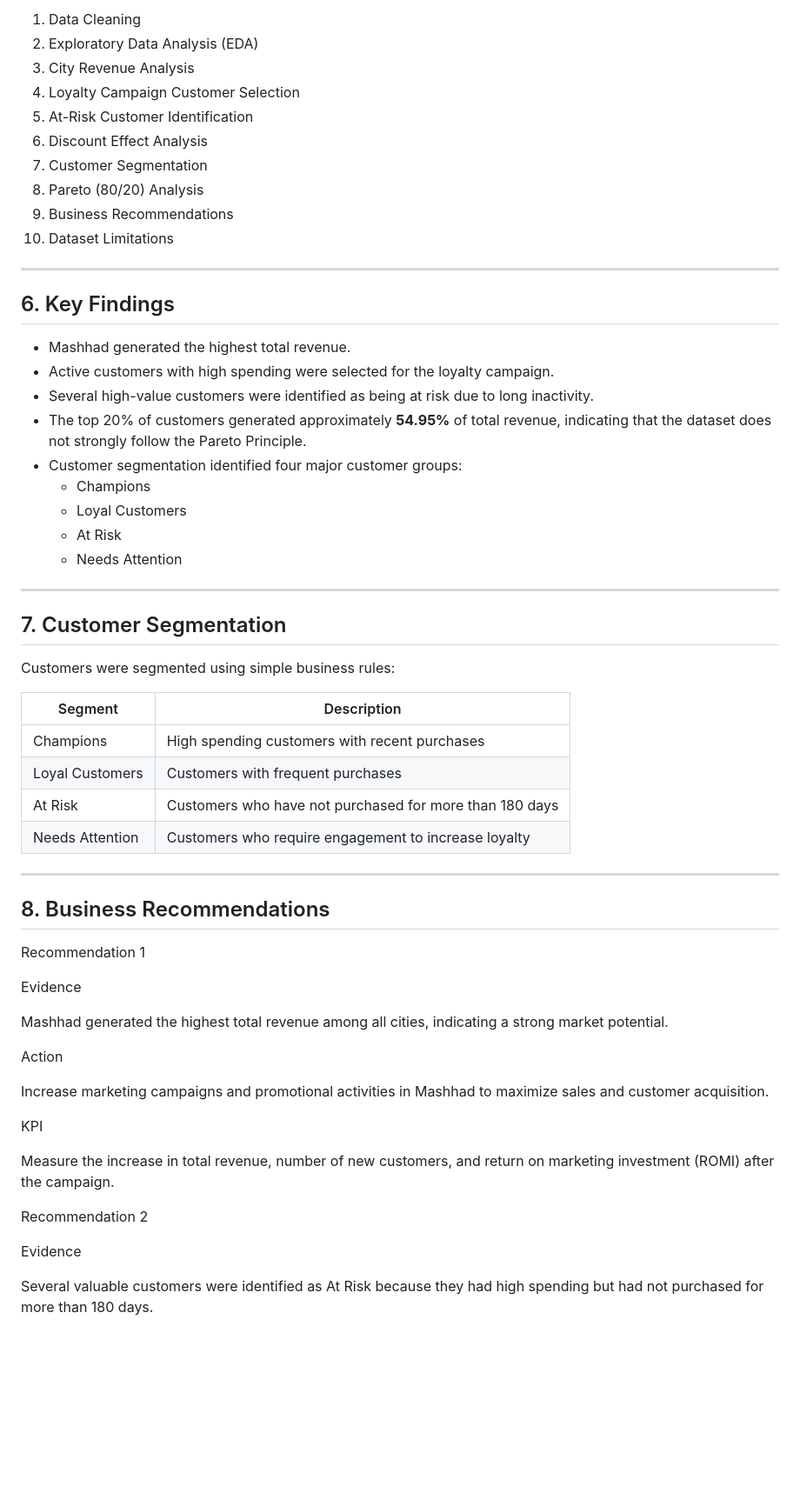
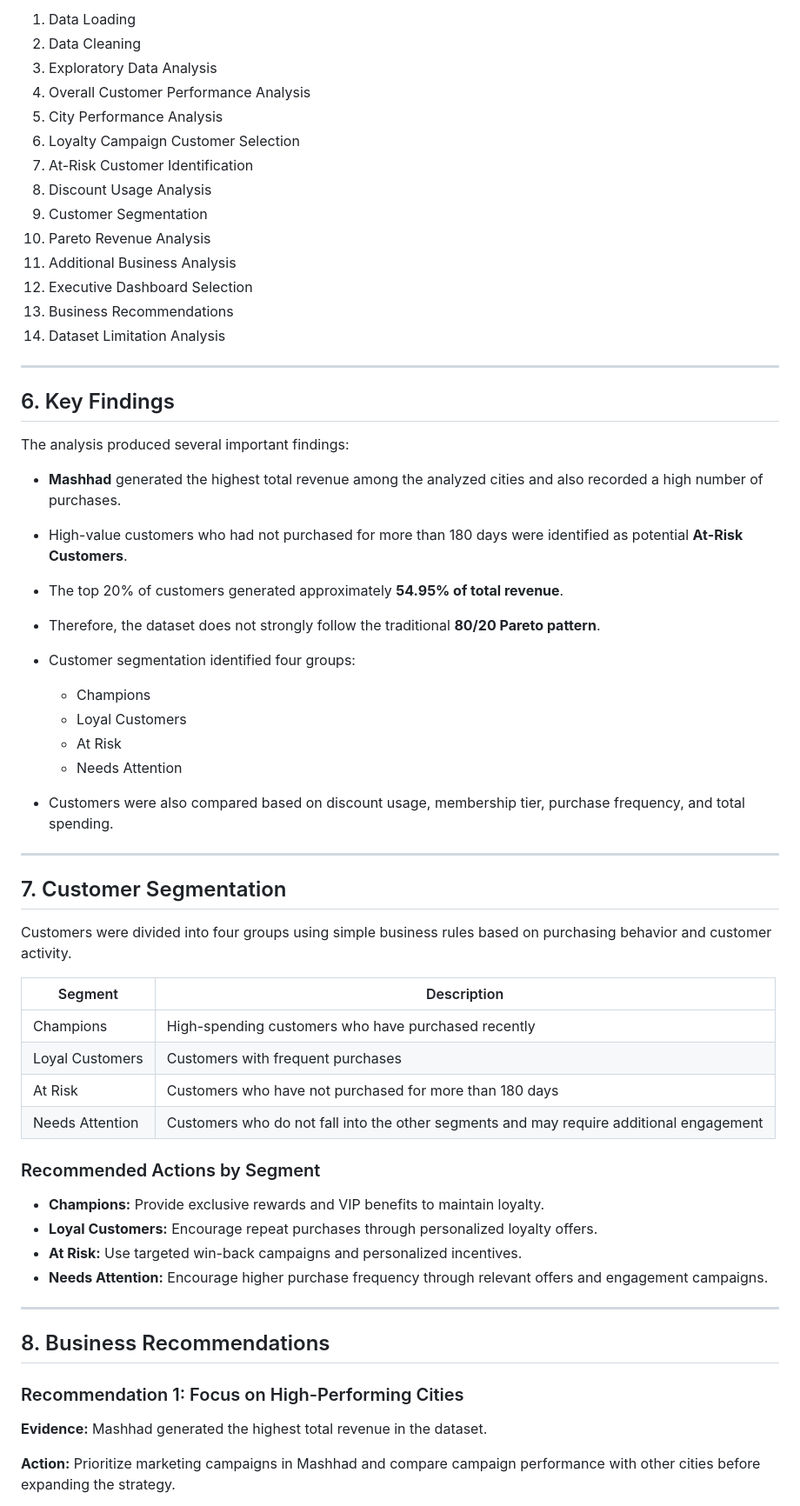
Before and after one commit to AradPilevarJavid/studybuild-customer-analysis-02, a Markdown page: submissions/ali-khanbeigi/README.md, the part around one of its changes. Shown at 87% size. Drawn GitHub-style; blank space fills up the shorter version.

Commit message:
Update README.md 12-08-2026

```diff
--- a/submissions/ali-khanbeigi/README.md
+++ b/submissions/ali-khanbeigi/README.md
@@ -54,63 +62,66 @@ The project includes the following analyses:
 
-1. Data Cleaning
-2. Exploratory Data Analysis (EDA)
-3. City Revenue Analysis
-4. Loyalty Campaign Customer Selection
-5. At-Risk Customer Identification
-6. Discount Effect Analysis
-7. Customer Segmentation
-8. Pareto (80/20) Analysis
-9. Business Recommendations
-10. Dataset Limitations
+1. Data Loading
+2. Data Cleaning
+3. Exploratory Data Analysis
+4. Overall Customer Performance Analysis
+5. City Performance Analysis
+6. Loyalty Campaign Customer Selection
+7. At-Risk Customer Identification
+8. Discount Usage Analysis
+9. Customer Segmentation
+10. Pareto Revenue Analysis
+11. Additional Business Analysis
+12. Executive Dashboard Selection
+13. Business Recommendations
+14. Dataset Limitation Analysis
 
 ---
 
 ## 6. Key Findings
 
-- Mashhad generated the highest total revenue.
-- Active customers with high spending were selected for the loyalty campaign.
-- Several high-value customers were identified as being at risk due to long inactivity.
-- The top 20% of customers generated approximately **54.95%** of total revenue, indicating that the dataset does not strongly follow the Pareto Principle.
-- Customer segmentation identified four major customer groups:
-  - Champions
-  - Loyal Customers
-  - At Risk
-  - Needs Attention
+The analysis produced several important findings:
+
+* **Mashhad** generated the highest total revenue among the analyzed cities and also recorded a high number of purchases.
+* High-value customers who had not purchased for more than 180 days were identified as potential **At-Risk Customers**.
+* The top 20% of customers generated approximately **54.95% of total revenue**.
+* Therefore, the dataset does not strongly follow the traditional **80/20 Pareto pattern**.
+* Customer segmentation identified four groups:
+
+  * Champions
+  * Loyal Customers
+  * At Risk
+  * Needs Attention
+* Customers were also compared based on discount usage, membership tier, purchase frequency, and total spending.
 
 ---
 
 ## 7. Customer Segmentation
 
-Customers were segmented using simple business rules:
+Customers were divided into four groups using simple business rules based on purchasing behavior and customer activity.
 
-| Segment | Description |
-|----------|-------------|
-| Champions | High spending customers with recent purchases |
-| Loyal Customers | Customers with frequent purchases |
-| At Risk | Customers who have not purchased for more than 180 days |
-| Needs Attention | Customers who require engagement to increase loyalty |
+| Segment         | Description                                                                             |
+| --------------- | --------------------------------------------------------------------------------------- |
+| Champions       | High-spending customers who have purchased recently                                     |
+| Loyal Customers | Customers with frequent purchases                                                       |
+| At Risk         | Customers who have not purchased for more than 180 days                                 |
+| Needs Attention | Customers who do not fall into the other segments and may require additional engagement |
+
+### Recommended Actions by Segment
+
+* **Champions:** Provide exclusive rewards and VIP benefits to maintain loyalty.
+* **Loyal Customers:** Encourage repeat purchases through personalized loyalty offers.
+* **At Risk:** Use targeted win-back campaigns and personalized incentives.
+* **Needs Attention:** Encourage higher purchase frequency through relevant offers and engagement campaigns.
 
 ---
 
 ## 8. Business Recommendations
 
-Recommendation 1
+### Recommendation 1: Focus on High-Performing Cities
 
-Evidence
+**Evidence:**
+Mashhad generated the highest total revenue in the dataset.
 
-Mashhad generated the highest total revenue among all cities, indicating a strong market potential.
+**Action:**
+Prioritize marketing campaigns in Mashhad and compare campaign performance with other cities before expanding the strategy.
 
-Action
-
-Increase marketing campaigns and promotional activities in Mashhad to maximize sales and customer acquisition.
-
-KPI
-
-Measure the increase in total revenue, number of new customers, and return on marketing investment (ROMI) after the campaign.
-
-Recommendation 2
-
-Evidence
-
-Several valuable customers were identified as At Risk because they had high spending but had not purchased for more than 180 days.
-
```
Also changed, not shown: other parts of submissions/ali-khanbeigi/README.md (+163 -59 lines).
